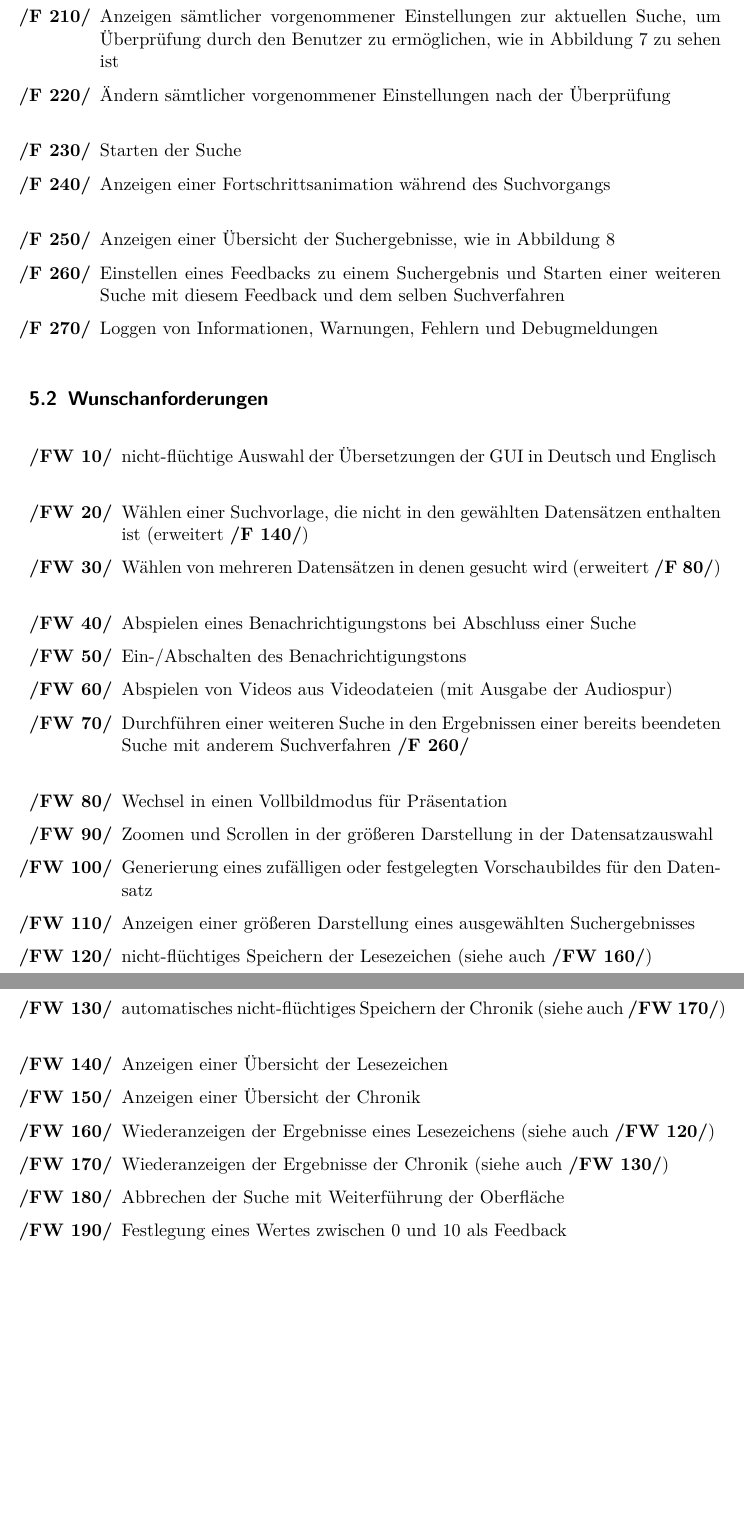
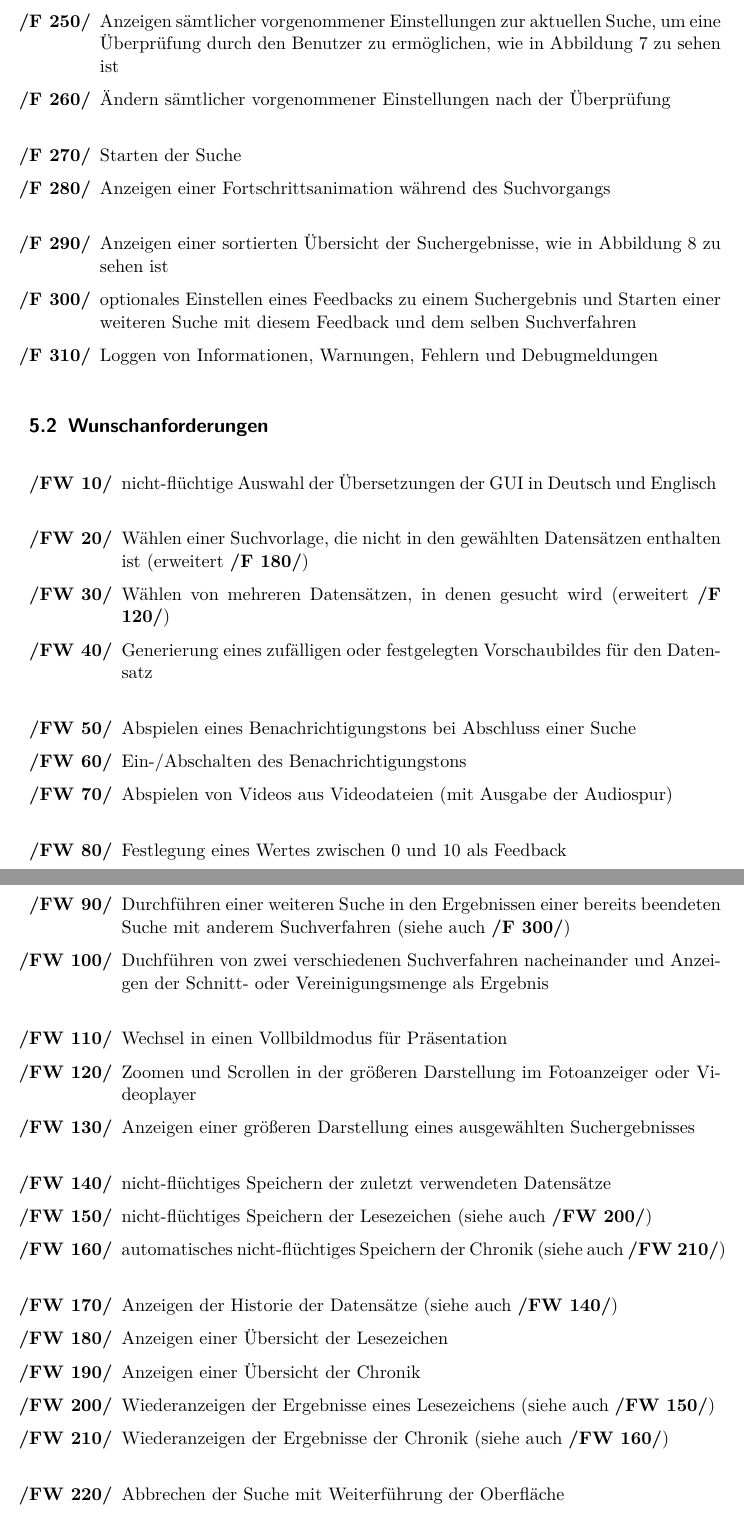
Before and after one commit to aschuman/CoBaB, a LaTeX document (doc/01-Pflichtenheft/pflichtenheft.tex, which reads doc/01-Pflichtenheft/funktionale_anforderungen.tex): two parts of pages 10 and 11 of 38, joined at a grey line, cut so that both start at the same text, the shorter picture padded with empty space. Compiled offline with pdfLaTeX.

Commit message:
Added functional requirements

```diff
--- a/doc/01-Pflichtenheft/funktionale_anforderungen.tex
+++ b/doc/01-Pflichtenheft/funktionale_anforderungen.tex
@@ -25,14 +27,14 @@
 	\item Auswahl eines für ggf. gewählte \gls{Annotation} geeigneten Suchverfahrens \label{f:auswahl_suchverfahren}
 	\item Anzeigen einer Beschreibung für die Suchverfahren \label{f:beschreibung_suchverfahren}
 	\item Festlegen der für das gewählte Suchverfahren spezifischen Parameter, wie in Abbildung \ref{fig:parameterauswahl} zu sehen ist \label{f:parameterwahl}
-	\item Anzeigen sämtlicher vorgenommener Einstellungen zur aktuellen Suche, um Überprüfung durch den Benutzer zu ermöglichen, wie in Abbildung \ref{fig:überprüfung} zu sehen ist \label{f:ueberpruefung}
+	\item Anzeigen sämtlicher vorgenommener Einstellungen zur aktuellen Suche, um eine Überprüfung durch den Benutzer zu ermöglichen, wie in Abbildung \ref{fig:überprüfung} zu sehen ist \label{f:ueberpruefung}
 	\item Ändern sämtlicher vorgenommener Einstellungen nach der Überprüfung \label{f:einstellungen_nach_ueberpruefung_aendern}
 	\newline
 	\item Starten der Suche \label{f:suche_starten}
 	\item Anzeigen einer Fortschrittsanimation während des Suchvorgangs \label{f:fortschrittsanimation}
 	\newline
-	\item Anzeigen einer \"Ubersicht der Suchergebnisse, wie in Abbildung \ref{fig:suchergebnisse} \label{f:suchergebnisse_anzeigen}
-	\item Einstellen eines Feedbacks zu einem Suchergebnis und Starten einer weiteren Suche mit diesem Feedback und dem selben Suchverfahren \label{f:feedback}
+	\item Anzeigen einer sortierten \"Ubersicht der Suchergebnisse, wie in Abbildung \ref{fig:suchergebnisse} zu sehen ist \label{f:suchergebnisse_anzeigen}
+	\item optionales Einstellen eines Feedbacks zu einem Suchergebnis und Starten einer weiteren Suche mit diesem Feedback und dem selben Suchverfahren \label{f:feedback}
 
 	\item Loggen von Informationen, Warnungen, Fehlern und Debugmeldungen
 
@@ -43,27 +45,30 @@
 	\item nicht-flüchtige Auswahl der Übersetzungen der \gls{GUI} in Deutsch und Englisch \label{fw:sprache}
 	\newline
 	\item Wählen einer Suchvorlage, die nicht in den gewählten Datensätzen enthalten ist (erweitert \ref{f:bildauswahl})
-	\item Wählen von mehreren Datensätzen in denen gesucht wird (erweitert \ref{f:auswahl_eines_datensatzes})
+	\item Wählen von mehreren Datensätzen, in denen gesucht wird (erweitert \ref{f:auswahl_eines_datensatzes})
+	\item Generierung eines zufälligen oder festgelegten Vorschaubildes für den Datensatz \label{fw:vorschaubild}
 	\newline
 	\item Abspielen eines Benachrichtigungstons bei Abschluss einer Suche \label{fw:signalton}
 	\item Ein-/Abschalten des Benachrichtigungstons \label{fw:signalton_einaus}
 	\item Abspielen von Videos aus Videodateien (mit Ausgabe der Audiospur) \label{fw:echtes_video_abspielen}
-	\item Durchführen einer weiteren Suche in den Ergebnissen einer bereits beendeten Suche mit anderem Suchverfahren \ref{f:feedback}
+	\newline
+	\item Festlegung eines Wertes zwischen 0 und 10 als Feedback \label{fw:zehner_feedback}
+	\item Durchführen einer weiteren Suche in den Ergebnissen einer bereits beendeten Suche mit anderem Suchverfahren (siehe auch \ref{f:feedback})
+	\item Duchführen von zwei verschiedenen Suchverfahren nacheinander und Anzeigen der Schnitt- oder Vereinigungsmenge als Ergebnis
 	\newline
 	\item Wechsel in einen Vollbildmodus für Präsentation \label{fw:präsentation}
-
-	\item Zoomen und Scrollen in der größeren Darstellung in der Datensatzauswahl \label{fw:zoom_scroll}
-	\item Generierung eines zufälligen oder festgelegten Vorschaubildes für den Datensatz
+	\item Zoomen und Scrollen in der größeren Darstellung im Fotoanzeiger oder Videoplayer \label{fw:zoom_scroll}
 	\item Anzeigen einer größeren Darstellung eines ausgewählten Suchergebnisses \label{fw:groesseres_suchergebnis}
-
+	\newline
+	\item nicht-flüchtiges Speichern der zuletzt verwendeten Datensätze \label{fw:speichern_historie}
 	\item nicht-flüchtiges Speichern der Lesezeichen (siehe auch \ref{fw:lesezeichen}) \label{fw:speichern_lesezeichen}
 	\item automatisches nicht-flüchtiges Speichern der Chronik (siehe auch \ref{fw:chronik}) \label{fw:speichern_chronik}
+	\item Anzeigen der Historie der Datensätze (siehe auch \ref{fw:speichern_historie})
 	\item Anzeigen einer Übersicht der Lesezeichen \label{fw:lesezeichen_uebersicht}
 	\item Anzeigen einer Übersicht der Chronik \label{fw:chronik_uebersicht}
 	\item Wiederanzeigen der Ergebnisse eines Lesezeichens (siehe auch \ref{fw:speichern_lesezeichen}) \label{fw:lesezeichen}
 	\item Wiederanzeigen der Ergebnisse der Chronik (siehe auch \ref{fw:speichern_chronik}) \label{fw:chronik}
-
+	\newline
 	\item Abbrechen der Suche mit Weiterführung der Oberfläche \label{fw:suche_abbrechen}
-	\item Festlegung eines Wertes zwischen 0 und 10 als Feedback \label{fw:zehner_feedback}
 \end{enumerate}
 \pagebreak
```
Also changed, not shown: doc/01-Pflichtenheft/funktionale_anforderungen.tex (6 more changed lines).
